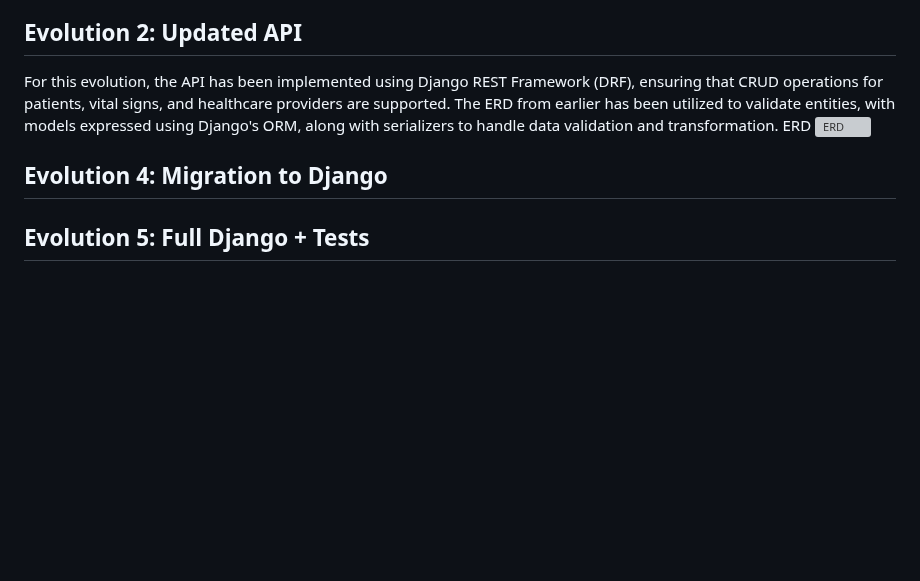
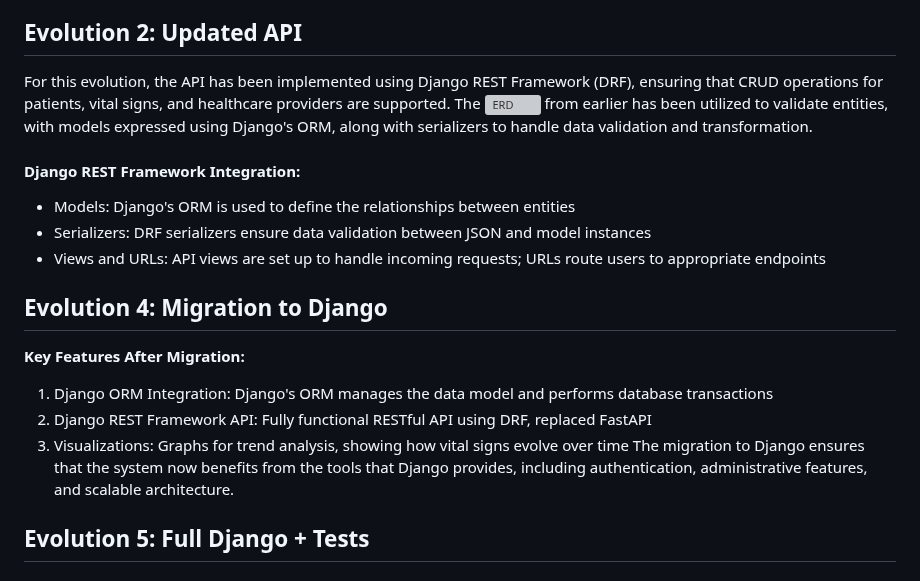
Before and after one commit to aubreyskinner/CIDM6330-Spring2025, a Markdown page: Final Project/README.md, the part around one of its changes. Rendered like a GitHub page; blank space fills up the shorter version; grey boxes are pictures that could not be loaded.

```diff
--- a/Final Project/README.md
+++ b/Final Project/README.md
@@ -55,7 +55,17 @@ The system uses a Django-based backend, powered by the Django REST Framework (DR
 4. The system must be scalable and support an expanding number of patients and users<br>
 
 ## Evolution 2: Updated API
-For this evolution, the API has been implemented using Django REST Framework (DRF), ensuring that CRUD operations for patients, vital signs, and healthcare providers are supported. The ERD from earlier has been utilized to validate entities, with models expressed using Django's ORM, along with serializers to handle data validation and transformation.
-ERD ![ERD](images/ERD.pdf)
+For this evolution, the API has been implemented using Django REST Framework (DRF), ensuring that CRUD operations for patients, vital signs, and healthcare providers are supported. The ![ERD](images/ERD.pdf) from earlier has been utilized to validate entities, with models expressed using Django's ORM, along with serializers to handle data validation and transformation.
+#### Django REST Framework Integration:
+* Models: Django's ORM is used to define the relationships between entities
+* Serializers: DRF serializers ensure data validation between JSON and model instances
+* Views and URLs: API views are set up to handle incoming requests; URLs route users to appropriate endpoints
+
 ## Evolution 4: Migration to Django
+<b>Key Features After Migration:</b>
+1. Django ORM Integration: Django's ORM manages the data model and performs database transactions
+2. Django REST Framework API: Fully functional RESTful API using DRF, replaced FastAPI
+3. Visualizations: Graphs for trend analysis, showing how vital signs evolve over time
+The migration to Django ensures that the system now benefits from the tools that Django provides, including authentication, administrative features, and scalable architecture.
+
 ## Evolution 5: Full Django + Tests
```
Also changed, not shown: other parts of Final Project/README.md (+70 -4 lines).
